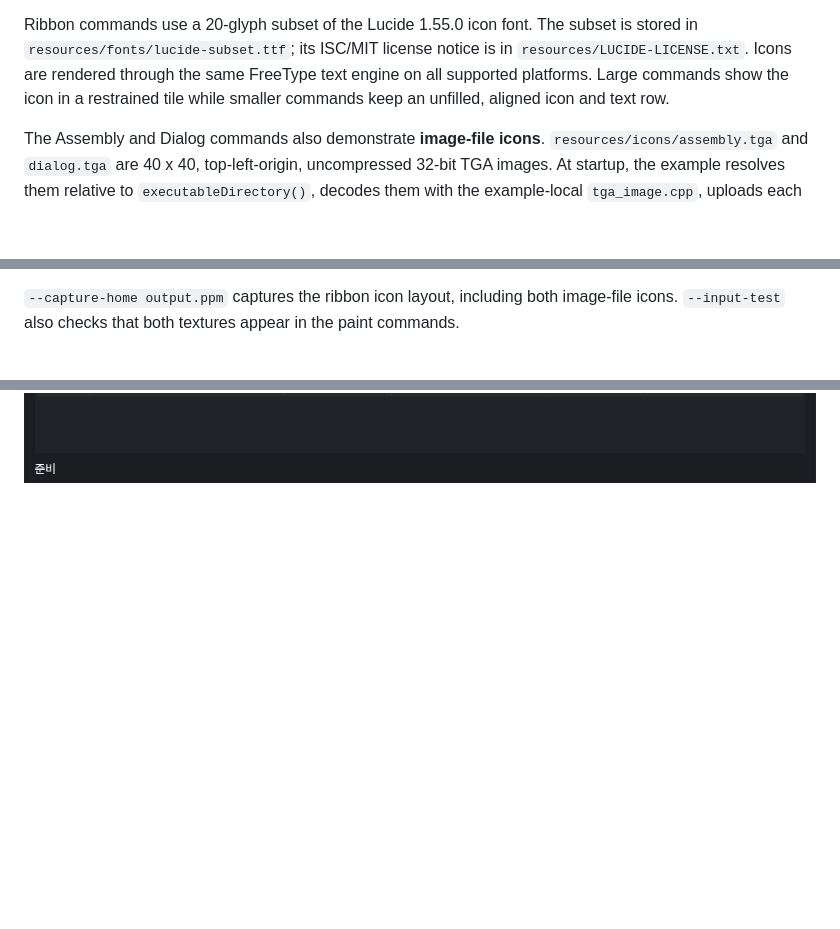
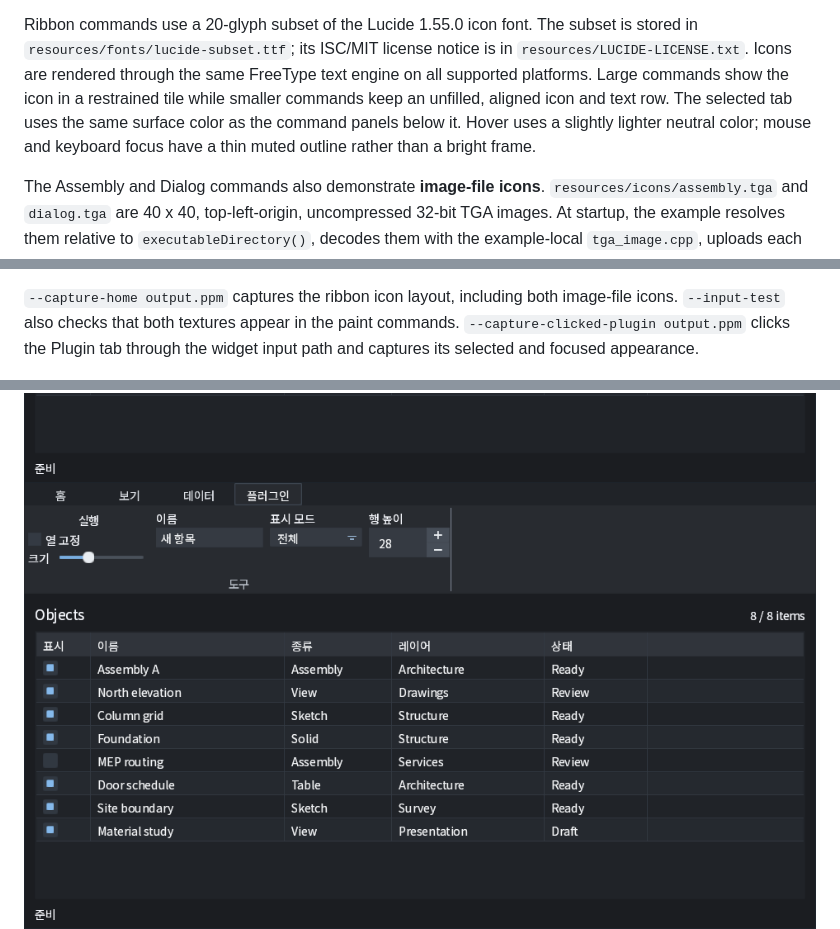
Before and after one commit to lotcad/LotGUI_Sample, a Markdown page: examples/ribbon_demo/README.md, 3 parts joined by grey strips. Drawn GitHub-style; pictures changed too: docs/images/ribbon-demo-clicked-plugin.png (added), docs/images/ribbon-demo-plugin.png; blank space fills up the shorter version.

Commit message:
Match selected ribbon tab to panel color

```diff
--- a/examples/ribbon_demo/README.md
+++ b/examples/ribbon_demo/README.md
@@ -16,6 +16,9 @@ notice is in `resources/LUCIDE-LICENSE.txt`. Icons are rendered through the
 same FreeType text engine on all supported platforms.
 Large commands show the icon in a restrained tile while smaller commands keep
 an unfilled, aligned icon and text row.
+The selected tab uses the same surface color as the command panels below it.
+Hover uses a slightly lighter neutral color; mouse and keyboard focus have a
+thin muted outline rather than a bright frame.
 
 The Assembly and Dialog commands also demonstrate **image-file icons**.
 `resources/icons/assembly.tga` and `dialog.tga` are 40 x 40, top-left-origin,
@@ -73,9 +76,12 @@ use 14-pixel Noto Sans KR with brighter foreground colors.
 `--capture-home output.ppm` captures the ribbon icon layout, including both
 image-file icons. `--input-test` also checks that both textures appear in the
 paint commands.
+`--capture-clicked-plugin output.ppm` clicks the Plugin tab through the widget
+input path and captures its selected and focused appearance.
 
 ![Ribbon home commands with image icons](../../docs/images/ribbon-demo-home.png)
 ![Ribbon plugin with desktop palette](../../docs/images/ribbon-demo-plugin.png)
+![Ribbon after clicking the Plugin tab](../../docs/images/ribbon-demo-clicked-plugin.png)
 ![Desktop-style modal dialog](../../docs/images/ribbon-demo-dialog.png)
 
 To stage a separate example distribution:
```
Also changed, not shown: docs/images/ribbon-demo-home.png, 1 other file.
